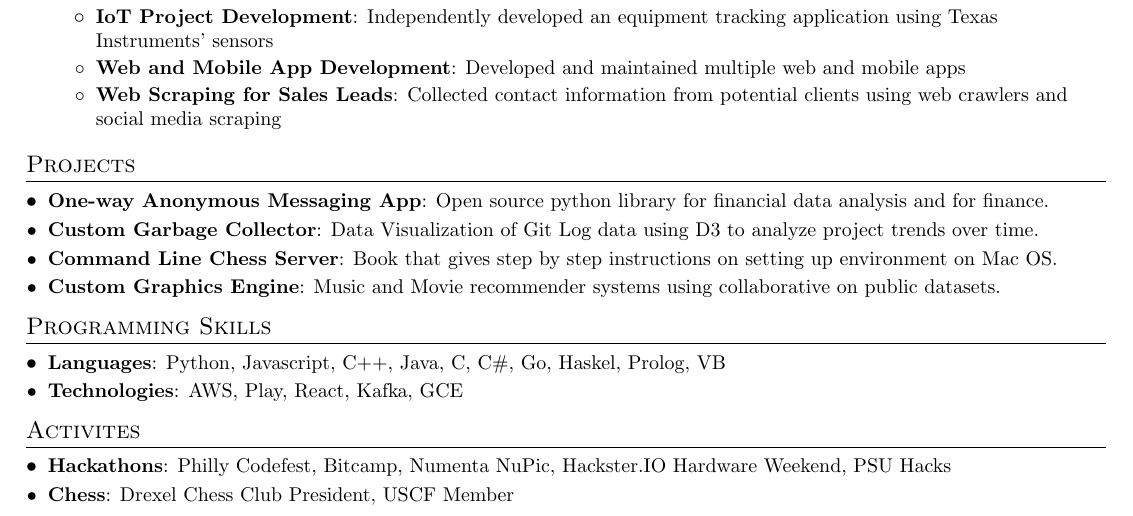
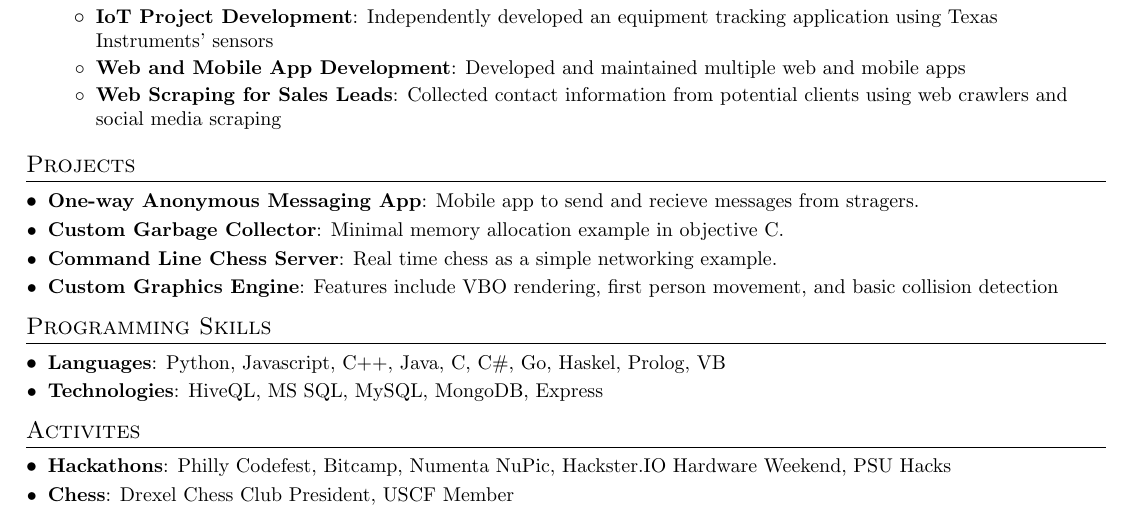
Before and after one commit to beefy/resume, a LaTeX CV (Nate_Schultz_Resume.tex): part of the page, cut so that both start at the same text. Compiled offline with pdfLaTeX; a LaTeX package or settings file that is missing is left out.

Commit message:
filled in some stuff

```diff
--- a/Nate_Schultz_Resume.tex
+++ b/Nate_Schultz_Resume.tex
@@ -155,13 +155,13 @@
 \section{Projects}
   \resumeSubHeadingListStart
     \resumeSubItem{One-way Anonymous Messaging App}
-      {Open source python library for financial data analysis and for finance.}
+      {Mobile app to send and recieve messages from stragers.}
     \resumeSubItem{Custom Garbage Collector}
-      {Data Visualization of Git Log data using D3 to analyze project trends over time.}
+      {Minimal memory allocation example in objective C.}
     \resumeSubItem{Command Line Chess Server}
-      {Book that gives step by step instructions on setting up environment on Mac OS.}
+      {Real time chess as a simple networking example.}
     \resumeSubItem{Custom Graphics Engine}
-      {Music and Movie recommender systems using collaborative on public datasets.}
+      {Features include VBO rendering, first person movement, and basic collision detection}
   \resumeSubHeadingListEnd
 
 
@@ -171,7 +171,7 @@
     \resumeSubItem{Languages}
       {Python, Javascript, C++, Java, C, C\#, Go, Haskel, Prolog, VB}
     \resumeSubItem{Technologies}
-      {AWS, Play, React, Kafka, GCE}
+      {HiveQL, MS SQL, MySQL, MongoDB, Express}
  \resumeSubHeadingListEnd
 
  % --------PROGRAMMING SKILLS------------
```
Also changed, not shown: Nate_Schultz_Resume.pdf, 3 other files.
